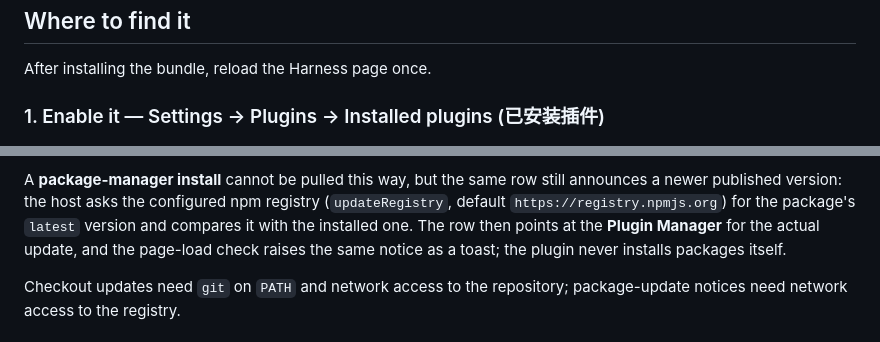
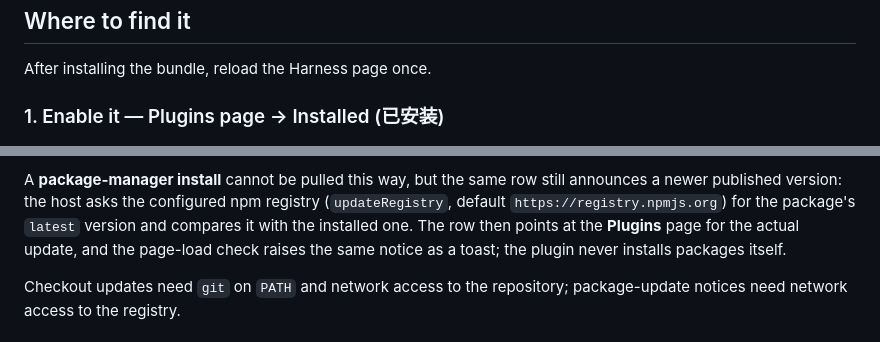
Before and after one commit to harrithy/dsh-open-in-ide, a Markdown page: README.md, 2 parts joined by grey strips. Drawn GitHub-style.

```diff
--- a/README.md
+++ b/README.md
@@ -24,7 +24,7 @@ Supported editors, detected on the machine hosting the Harness:
 
 After installing the bundle, reload the Harness page once.
 
-### 1. Enable it — Settings → Plugins → Installed plugins (已安装插件)
+### 1. Enable it — Plugins page → Installed (已安装)
 
 ![The plugin listed on the Plugins page](docs/plugins-installed.png)
 
@@ -150,7 +170,7 @@ A **package-manager install** cannot be pulled this way, but the same row still
 announces a newer published version: the host asks the configured npm registry
 (`updateRegistry`, default `https://registry.npmjs.org`) for the package's
 `latest` version and compares it with the installed one. The row then points at
-the **Plugin Manager** for the actual update, and the page-load check raises the
+the **Plugins** page for the actual update, and the page-load check raises the
 same notice as a toast; the plugin never installs packages itself.
 
 Checkout updates need `git` on `PATH` and network access to the repository;
```
Also changed, not shown: other parts of README.md (+32 -12 lines), README.zh.md (+33 -12 lines), docs/plugins-add-dialog.png (added), docs/plugins-add.png (added), docs/plugins-sidebar.png (added), 2 other files.
